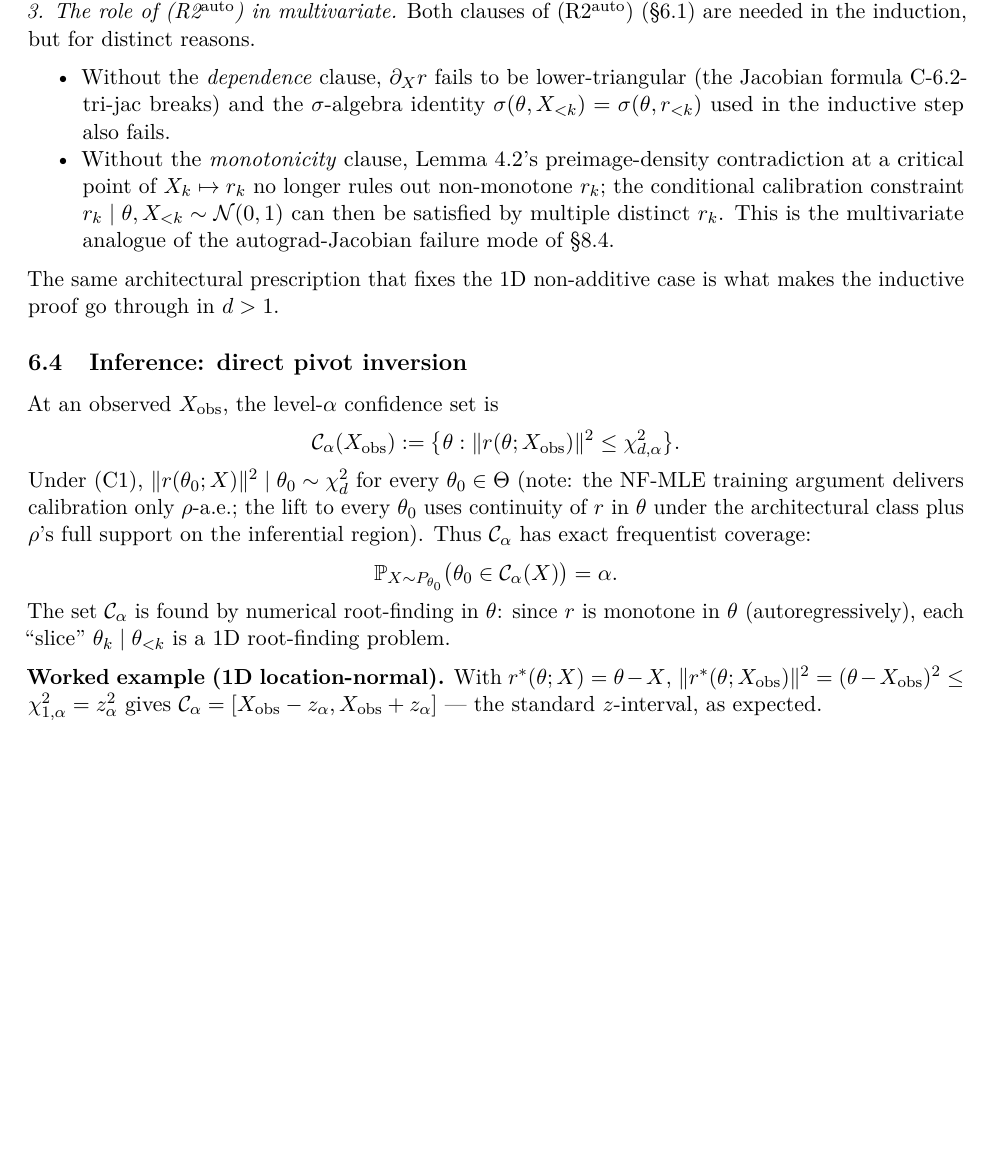
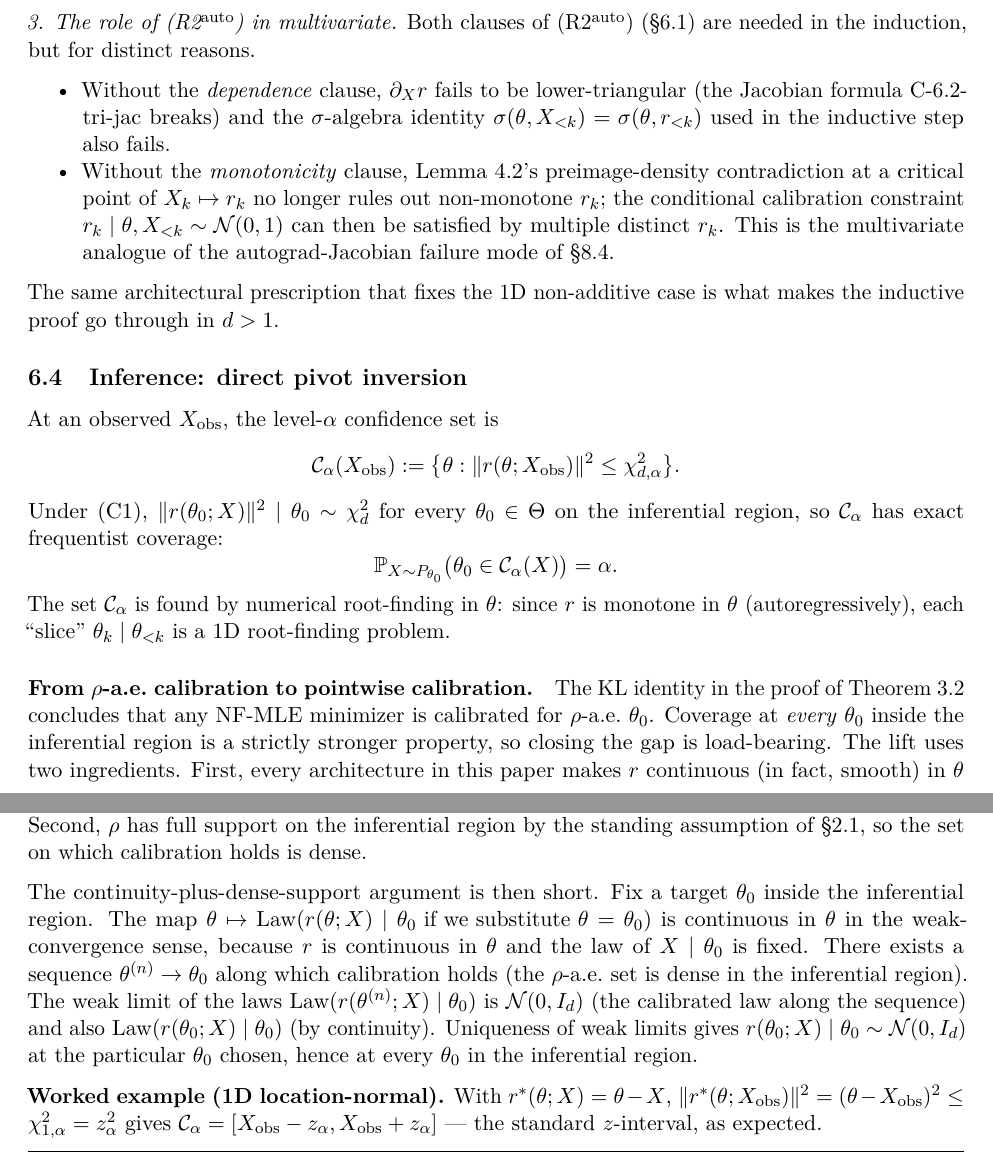
Before and after one commit to joshspeagle/cd_sbi, a LaTeX document (cd_sbi_v7.tex): part of page 29 of 46 before the commit and two parts of pages 29 and 30 of 47 after it, the two joined at a grey line, cut at the place of the change, the shorter picture padded with empty space. Compiled offline with pdfLaTeX.

Commit message:
Round 3 final-review fixes: integrate astronomer + statistician findings
Targeted edits responding to the dual-reader review.

§3.2 — Define strict propriety up front: add a paragraph before
Theorem 3.2 that names the concept and gives the standard
scoring-rule-literature definition (Gneiting–Raftery 2007), so the
theorem's title and proof are intelligible on first read. Previously
the definition lived after the proof. (Astronomer flag.)

Theorem 3.2 hypothesis — Reframe so the condition the theorem actually
needs (p̂_r is a valid normalized density on X at each θ) is named
directly, with three sufficient conditions enumerated: (R2), (R2^auto),
or (R2 + R3). Previously the Lipschitz case was not explicitly covered
by the theorem statement. (Statistician flag.)

§3.5 Step 2 — Replace the overstrong "precisely where" with the
correctly hedged "tend to be regions where", matching the actual
empirical claim. (Statistician flag.)

§3.7 Class 4 — Add an explicit disclaimer that the elementary integral
expansion has individually divergent integrals whose difference is
finite, with reference back to the dual form already given as the
properly regularized version. (Statistician flag.)

§5.7.1 — Add a quick worked numerical example for the randomized PIT:
Bin(1, θ=0.3), spelling out the V_θ(0, U) and V_θ(1, U) sub-intervals
and verifying P(V ≤ v) = v by direct calculation. The earlier "Fact"
is now followed by a concrete demonstration. (Astronomer flag.)

§6.3 inductive step — Make the independence-of-coordinates step
explicit in the proof: N(0, I_d) has diagonal covariance, so marginals
are independent, so each r_k | other coordinates is N(0, 1) regardless
of what we condition on. Previously this was telescoped into one
clause. (Statistician flag.)

§6.4 — Add a "From ρ-a.e. calibration to pointwise calibration"
paragraph closing the gap between the theorem's ρ-a.e. conclusion and
the every-θ_0 coverage claim needed for the confidence-set guarantee.
The argument: r is continuous in θ by architectural construction; ρ has
full support so the ρ-a.e. set is dense; weak limits of laws are
unique. The central pointwise-coverage claim is now formally
supported. (Statistician flag — this was the highest-priority item.)

Build clean (pdflatex+bibtex+pdflatex+pdflatex). 46 → 47 pages.

Co-Authored-By: Claude Opus 4.7 (1M context) <noreply@anthropic.com>

```diff
--- a/cd_sbi_v7.tex
+++ b/cd_sbi_v7.tex
@@ -2117,16 +2151,41 @@ At an observed \(X_\mathrm{obs}\), the level-\(\alpha\) confidence set
 is \[
 \mathcal{C}_\alpha(X_\mathrm{obs}) := \bigl\{\theta : \|r(\theta; X_\mathrm{obs})\|^2 \leq \chi^2_{d, \alpha}\bigr\}.
 \] Under (C1), \(\|r(\theta_0; X)\|^2 \mid \theta_0 \sim \chi^2_d\) for
-every \(\theta_0 \in \Theta\) (note: the NF-MLE training argument
-delivers calibration only \(\rho\)-a.e.; the lift to every \(\theta_0\)
-uses continuity of \(r\) in \(\theta\) under the architectural class plus
-\(\rho\)'s full support on the inferential region). Thus
+every \(\theta_0 \in \Theta\) on the inferential region, so
 \(\mathcal{C}_\alpha\) has exact frequentist coverage: \[
 \mathbb{P}_{X \sim P_{\theta_0}}\bigl(\theta_0 \in \mathcal{C}_\alpha(X)\bigr) = \alpha.
 \] The set \(\mathcal{C}_\alpha\) is found by numerical root-finding in
 \(\theta\): since \(r\) is monotone in \(\theta\) (autoregressively),
 each ``slice'' \(\theta_k \mid \theta_{<k}\) is a 1D root-finding
 problem.
+
+\paragraph{From \(\rho\)-a.e.\ calibration to pointwise calibration.}
+The KL identity in the proof of Theorem~\ref{thm:strictprop} concludes
+that any NF-MLE minimizer is calibrated for \(\rho\)-a.e.\ \(\theta_0\).
+Coverage at \emph{every} \(\theta_0\) inside the inferential region is
+a strictly stronger property, so closing the gap is load-bearing. The
+lift uses two ingredients. First, every architecture in this paper
+makes \(r\) continuous (in fact, smooth) in \(\theta\) by construction
+--- UMNN integrals and triangular flows are both \(C^1\) in the
+parameter argument. Second, \(\rho\) has full support on the
+inferential region by the standing assumption of \S\ref{subsec:2.1}, so
+the set on which calibration holds is dense.
+
+The continuity-plus-dense-support argument is then short. Fix a target
+\(\theta_0\) inside the inferential region. The map
+\(\theta \mapsto \mathrm{Law}(r(\theta; X) \mid \theta_0 \text{ if we substitute } \theta = \theta_0)\)
+is continuous in \(\theta\) in the weak-convergence sense, because
+\(r\) is continuous in \(\theta\) and the law of \(X \mid \theta_0\) is
+fixed. There exists a sequence
+\(\theta^{(n)} \to \theta_0\) along which calibration holds (the
+\(\rho\)-a.e.\ set is dense in the inferential region). The weak limit
+of the laws \(\mathrm{Law}(r(\theta^{(n)}; X) \mid \theta_0)\) is
+\(\mathcal{N}(0, I_d)\) (the calibrated law along the sequence) and
+also \(\mathrm{Law}(r(\theta_0; X) \mid \theta_0)\) (by continuity).
+Uniqueness of weak limits gives
+\(r(\theta_0; X) \mid \theta_0 \sim \mathcal{N}(0, I_d)\) at the
+particular \(\theta_0\) chosen, hence at every \(\theta_0\) in the
+inferential region.
 
 \textbf{Worked example (1D location-normal).} With
 \(r^*(\theta; X) = \theta - X\),
```
Also changed, not shown: cd_sbi_v7.tex (56 more changed lines).
